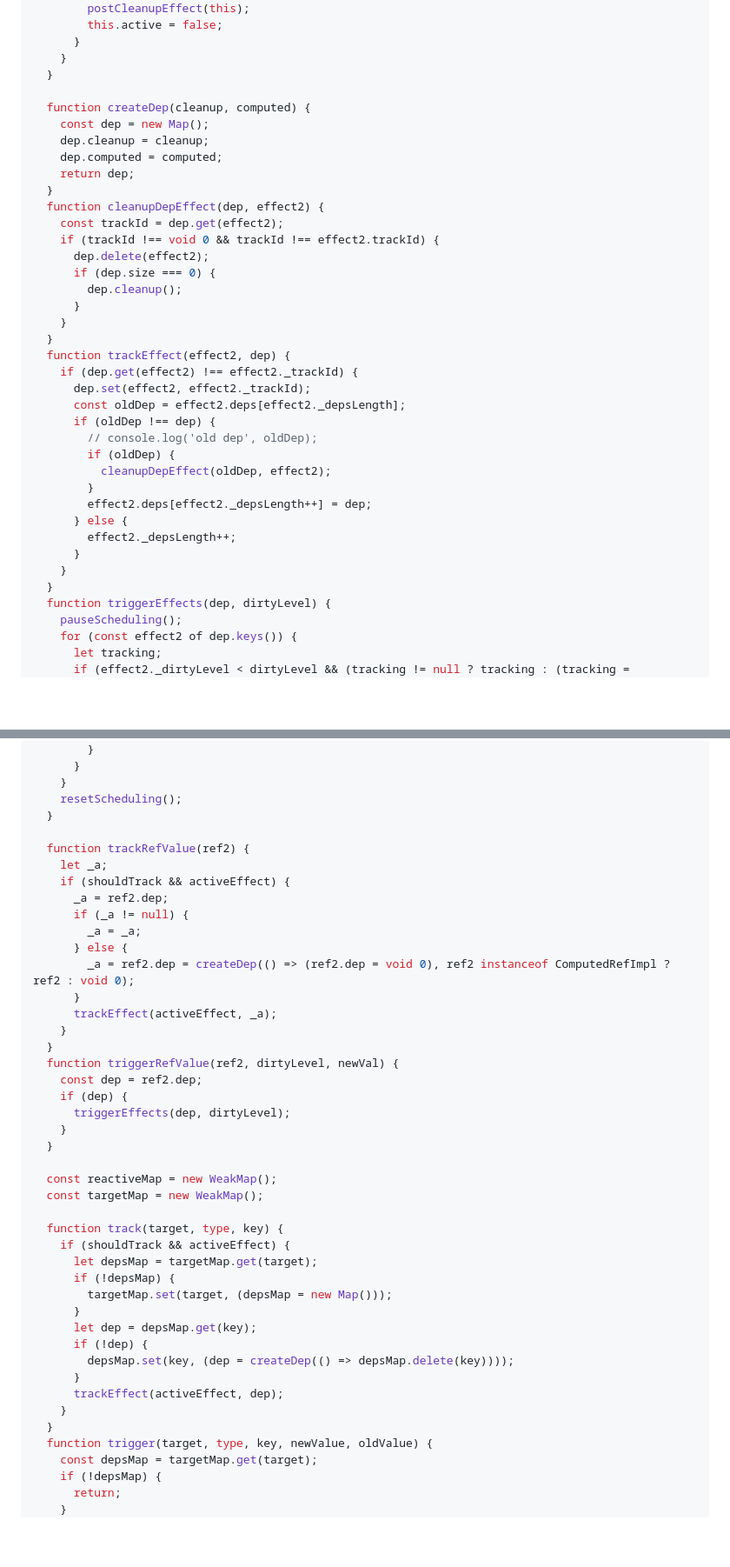
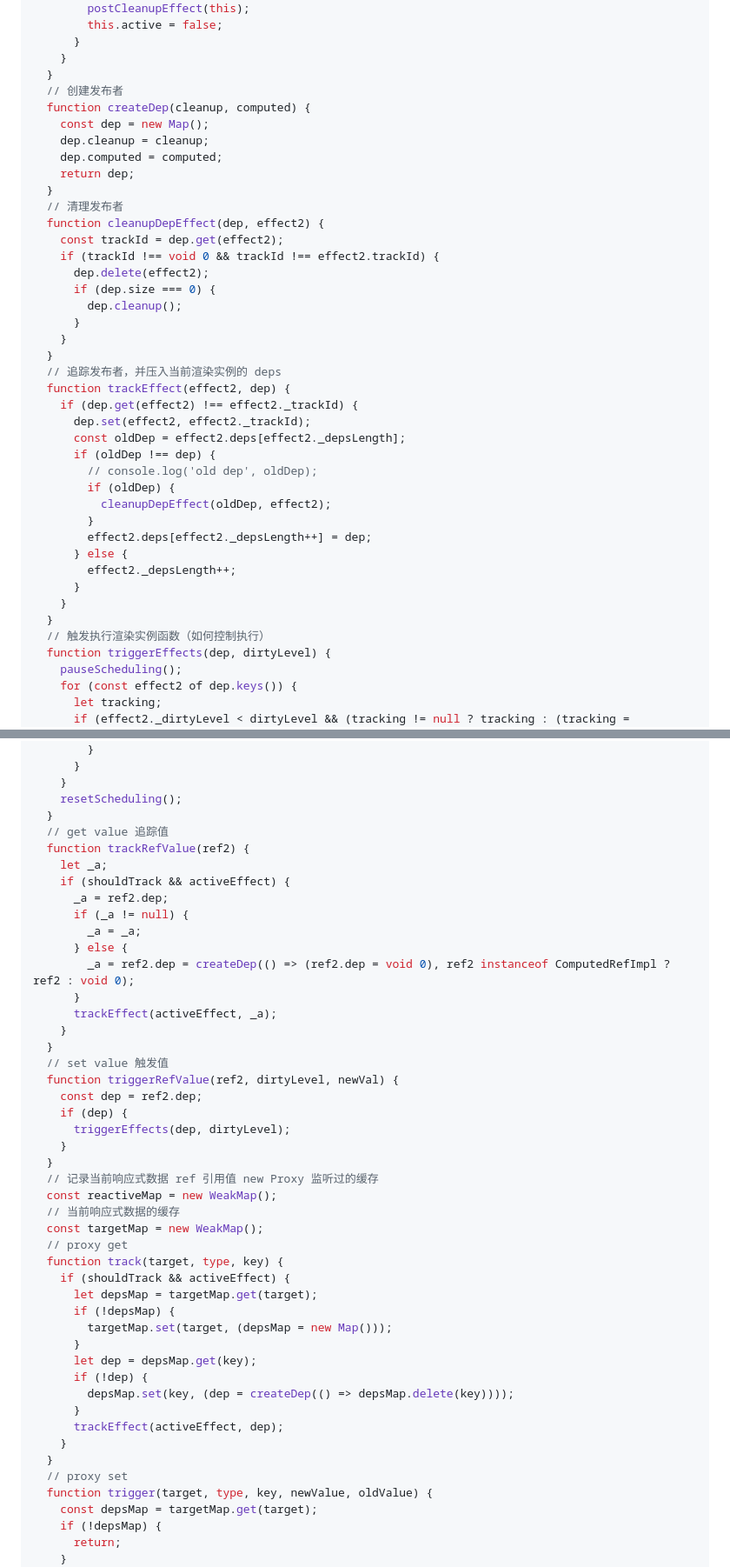
Before and after one commit to LIUeng/vue-parse, a Markdown page: src/article-mds/v3.computed.md, 2 parts joined by grey strips. Shown: that part at 87% size. GitHub-like rendering; blank space fills up the shorter version.

```diff
--- a/src/article-mds/v3.computed.md
+++ b/src/article-mds/v3.computed.md
@@ -353,13 +365,14 @@ msg.value = 'hello2';
       }
     }
   }
-
+  // 创建发布者
   function createDep(cleanup, computed) {
     const dep = new Map();
     dep.cleanup = cleanup;
     dep.computed = computed;
     return dep;
   }
+  // 清理发布者
   function cleanupDepEffect(dep, effect2) {
     const trackId = dep.get(effect2);
     if (trackId !== void 0 && trackId !== effect2.trackId) {
@@ -369,6 +382,7 @@ msg.value = 'hello2';
       }
     }
   }
+  // 追踪发布者，并压入当前渲染实例的 deps
   function trackEffect(effect2, dep) {
     if (dep.get(effect2) !== effect2._trackId) {
       dep.set(effect2, effect2._trackId);
@@ -384,6 +398,7 @@ msg.value = 'hello2';
       }
     }
   }
+  // 触发执行渲染实例函数（如何控制执行）
   function triggerEffects(dep, dirtyLevel) {
     pauseScheduling();
     for (const effect2 of dep.keys()) {
@@ -404,7 +419,7 @@ msg.value = 'hello2';
     }
     resetScheduling();
   }
-
+  // get value 追踪值
   function trackRefValue(ref2) {
     let _a;
     if (shouldTrack && activeEffect) {
@@ -417,16 +432,18 @@ msg.value = 'hello2';
       trackEffect(activeEffect, _a);
     }
   }
+  // set value 触发值
   function triggerRefValue(ref2, dirtyLevel, newVal) {
     const dep = ref2.dep;
     if (dep) {
       triggerEffects(dep, dirtyLevel);
     }
   }
-
+  // 记录当前响应式数据 ref 引用值 new Proxy 监听过的缓存
   const reactiveMap = new WeakMap();
+  // 当前响应式数据的缓存
   const targetMap = new WeakMap();
-
+  // proxy get
   function track(target, type, key) {
     if (shouldTrack && activeEffect) {
       let depsMap = targetMap.get(target);
@@ -440,6 +457,7 @@ msg.value = 'hello2';
       trackEffect(activeEffect, dep);
     }
   }
+  // proxy set
   function trigger(target, type, key, newValue, oldValue) {
     const depsMap = targetMap.get(target);
     if (!depsMap) {
```
Also changed, not shown: other parts of src/article-mds/v3.computed.md (+26 -15 lines).
